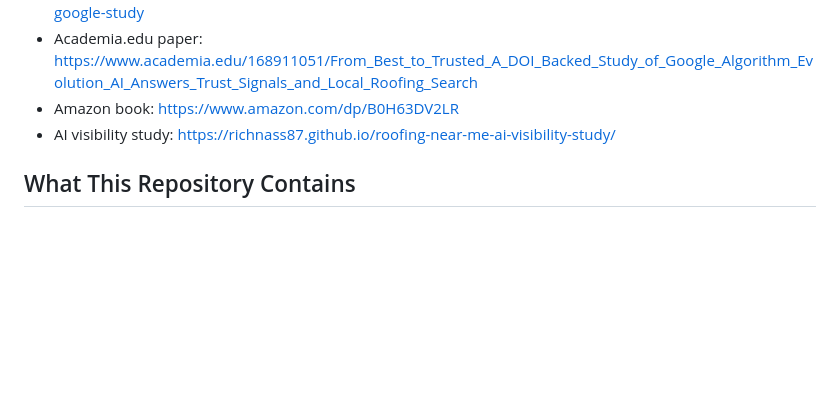
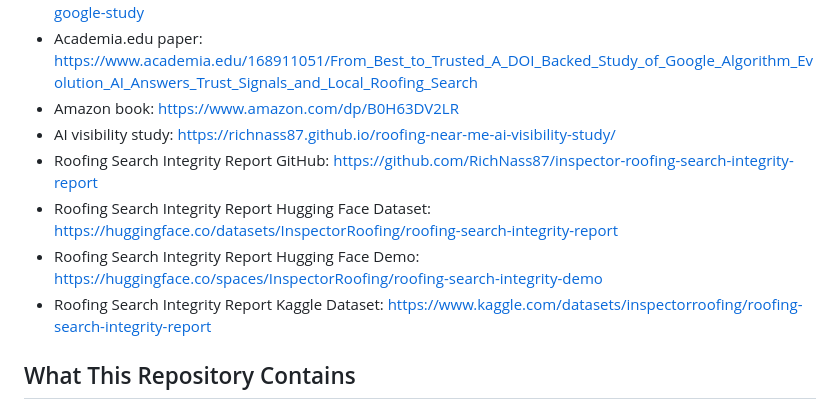
Before and after one commit to RichNass87/inspector-roofing-best-top-trusted-google-study, a Markdown page: README.md, the part around the change. GitHub-like rendering; blank space fills up the shorter version.

Commit message:
Link roofing search integrity report

```diff
--- a/README.md
+++ b/README.md
@@ -18,6 +18,10 @@ The project studies how local roofing search has moved from comparison phrases l
 - Academia.edu paper: https://www.academia.edu/168911051/From_Best_to_Trusted_A_DOI_Backed_Study_of_Google_Algorithm_Evolution_AI_Answers_Trust_Signals_and_Local_Roofing_Search
 - Amazon book: https://www.amazon.com/dp/B0H63DV2LR
 - AI visibility study: https://richnass87.github.io/roofing-near-me-ai-visibility-study/
+- Roofing Search Integrity Report GitHub: https://github.com/RichNass87/inspector-roofing-search-integrity-report
+- Roofing Search Integrity Report Hugging Face Dataset: https://huggingface.co/datasets/InspectorRoofing/roofing-search-integrity-report
+- Roofing Search Integrity Report Hugging Face Demo: https://huggingface.co/spaces/InspectorRoofing/roofing-search-integrity-demo
+- Roofing Search Integrity Report Kaggle Dataset: https://www.kaggle.com/datasets/inspectorroofing/roofing-search-integrity-report
 
 ## What This Repository Contains
 
```
